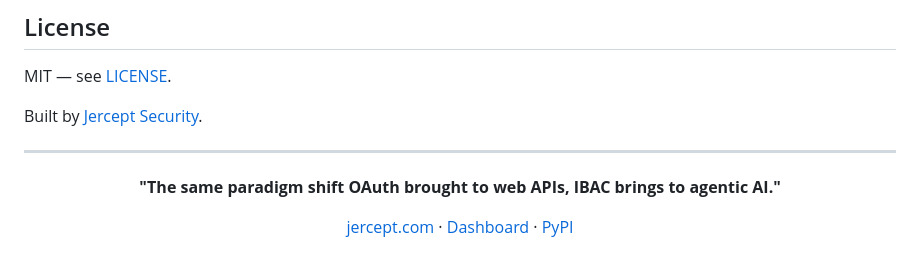
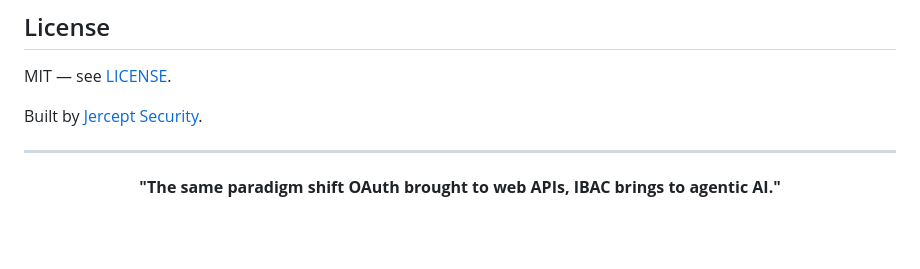
Before and after one commit to madhu-jersey/jercept, a Markdown page: README.md, the part around the change. Drawn GitHub-style; blank space fills up the shorter version.

```diff
--- a/README.md
+++ b/README.md
@@ -652,6 +652,5 @@ Built by [Jercept Security](https://jercept.com).
 
 **"The same paradigm shift OAuth brought to web APIs, IBAC brings to agentic AI."**
 
-[jercept.com](https://jercept.com) · [Dashboard](https://app.jercept.com) · [PyPI](https://pypi.org/project/jercept/)
 
 </div>
```
